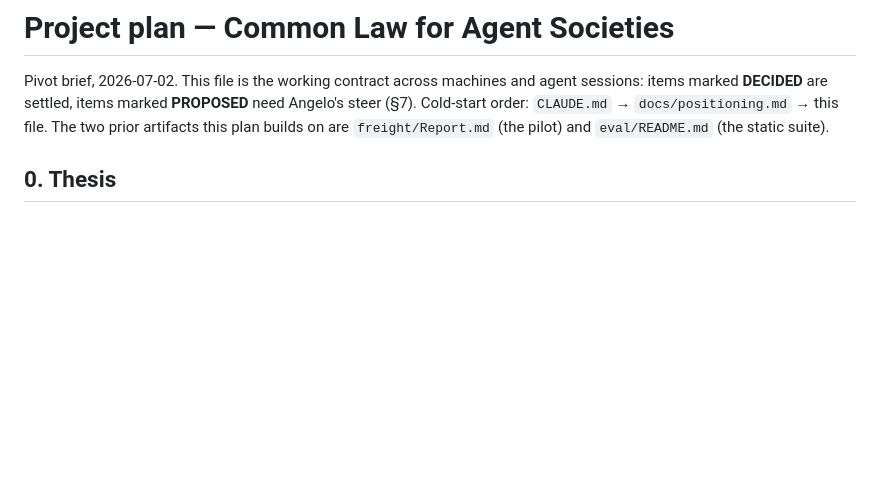
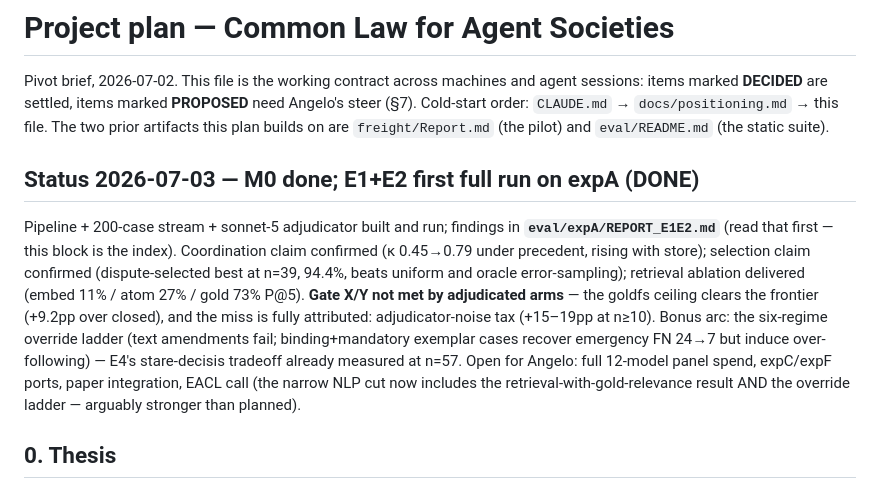
Before and after one commit to Flecart/deontic, a Markdown page: docs/plan_common_law.md, the part around the change. GitHub-like rendering; blank space fills up the shorter version.

Commit message:
docs(plan): record E1+E2 run status + gate readout in the working contract
Co-Authored-By: Claude Fable 5 <noreply@anthropic.com>
Claude-Session: https://claude.ai/code/session_015wLdzQXAPvDvmZiA9fiiAV

```diff
--- a/docs/plan_common_law.md
+++ b/docs/plan_common_law.md
@@ -5,6 +5,23 @@ agent sessions: items marked **DECIDED** are settled, items marked **PROPOSED**
 need Angelo's steer (§7). Cold-start order: `CLAUDE.md` →
 `docs/positioning.md` → this file. The two prior artifacts this plan builds on
 are `freight/Report.md` (the pilot) and `eval/README.md` (the static suite).
+
+## Status 2026-07-03 — M0 done; E1+E2 first full run on expA (DONE)
+
+Pipeline + 200-case stream + sonnet-5 adjudicator built and run; findings in
+**`eval/expA/REPORT_E1E2.md`** (read that first — this block is the index).
+Coordination claim confirmed (κ 0.45→0.79 under precedent, rising with store);
+selection claim confirmed (dispute-selected best at n=39, 94.4%, beats
+uniform and oracle error-sampling); retrieval ablation delivered (embed 11% /
+atom 27% / gold 73% P@5). **Gate X/Y not met by adjudicated arms** — the
+goldfs ceiling clears the frontier (+9.2pp over closed), and the miss is
+fully attributed: adjudicator-noise tax (+15–19pp at n≥10). Bonus arc: the
+six-regime override ladder (text amendments fail; binding+mandatory exemplar
+cases recover emergency FN 24→7 but induce over-following) — E4's
+stare-decisis tradeoff already measured at n=57. Open for Angelo: full
+12-model panel spend, expC/expF ports, paper integration, EACL call (the
+narrow NLP cut now includes the retrieval-with-gold-relevance result AND the
+override ladder — arguably stronger than planned).
 
 ## 0. Thesis
 
```
